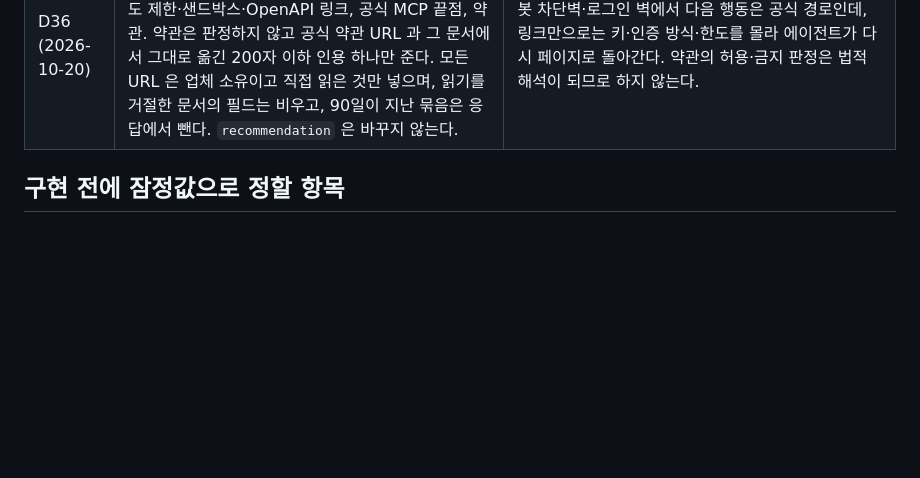
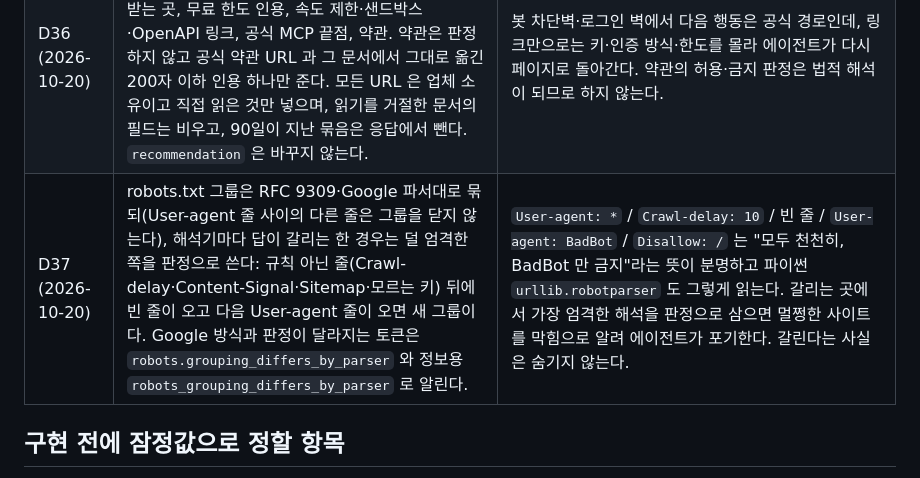
Before and after one commit to agent-help-network/agent-help-network, a Markdown page: docs/decisions.md, the part around the change. Rendered like a GitHub page; blank space fills up the shorter version.

Commit message:
Decisions: D37, robots.txt grouping where parsers disagree
Co-Authored-By: Claude Opus 5.5 <noreply@anthropic.com>

```diff
--- a/docs/decisions.md
+++ b/docs/decisions.md
@@ -40,6 +40,7 @@
 | D34 (2026-10-19, 구현 2026-10-20, PR #31) | 판독·제보·상태 매핑에 출처 열(운영자, 관측 위치, 원문 해시)을 두고, 내보내기 형식을 JSONL 버전 1 로 고정한다. 데이터 공개 시 라이선스는 CC BY 4.0, 행 서명은 Ed25519 를 기본으로 한다. 다른 운영자와의 제보 연합은 조건(외부 운영자·제보 규모·약관 시행)을 갖춘 뒤에만 한다. | 원문 해시처럼 나중에 복원할 수 없는 정보만 지금 담는다. 연합은 오염·중복 집계·책임 소재 위험이 커서 조건부로 둔다. |
 | D35 (2026-10-19) | 커버리지 우선순위는 사람 트래픽 순위가 아니라 에이전트 수요로 정한다: 실제 조회·플러그인 실패 호스트, 에이전트 벤치마크 대상 사이트, 에이전트 작업 범주의 대표 사이트, 에이전트를 지명해 막는 사이트. 상태 주소록의 순위 기반 확장은 Tranco 10,000위에서 멈추고, 이후는 주 1회 수요 기반 수집과 기존 매핑 재검증으로 한다. | 주 사용자는 에이전트다. 순위가 내려갈수록 수확률과 실제 조회 가능성이 함께 떨어진다. |
 | D36 (2026-10-20) | 공식 경로에 이용 정보 묶음 `official_paths.access` 를 더한다: 인증 방식, 키 받는 곳, 무료 한도 인용, 속도 제한·샌드박스·OpenAPI 링크, 공식 MCP 끝점, 약관. 약관은 판정하지 않고 공식 약관 URL 과 그 문서에서 그대로 옮긴 200자 이하 인용 하나만 준다. 모든 URL 은 업체 소유이고 직접 읽은 것만 넣으며, 읽기를 거절한 문서의 필드는 비우고, 90일이 지난 묶음은 응답에서 뺀다. `recommendation` 은 바꾸지 않는다. | 봇 차단벽·로그인 벽에서 다음 행동은 공식 경로인데, 링크만으로는 키·인증 방식·한도를 몰라 에이전트가 다시 페이지로 돌아간다. 약관의 허용·금지 판정은 법적 해석이 되므로 하지 않는다. |
+| D37 (2026-10-20) | robots.txt 그룹은 RFC 9309·Google 파서대로 묶되(User-agent 줄 사이의 다른 줄은 그룹을 닫지 않는다), 해석기마다 답이 갈리는 한 경우는 덜 엄격한 쪽을 판정으로 쓴다: 규칙 아닌 줄(Crawl-delay·Content-Signal·Sitemap·모르는 키) 뒤에 빈 줄이 오고 다음 User-agent 줄이 오면 새 그룹이다. Google 방식과 판정이 달라지는 토큰은 `robots.grouping_differs_by_parser` 와 정보용 `robots_grouping_differs_by_parser` 로 알린다. | `User-agent: *` / `Crawl-delay: 10` / 빈 줄 / `User-agent: BadBot` / `Disallow: /` 는 "모두 천천히, BadBot 만 금지"라는 뜻이 분명하고 파이썬 `urllib.robotparser` 도 그렇게 읽는다. 갈리는 곳에서 가장 엄격한 해석을 판정으로 삼으면 멀쩡한 사이트를 막힘으로 알려 에이전트가 포기한다. 갈린다는 사실은 숨기지 않는다. |
 
 ## 구현 전에 잠정값으로 정할 항목
 
```
